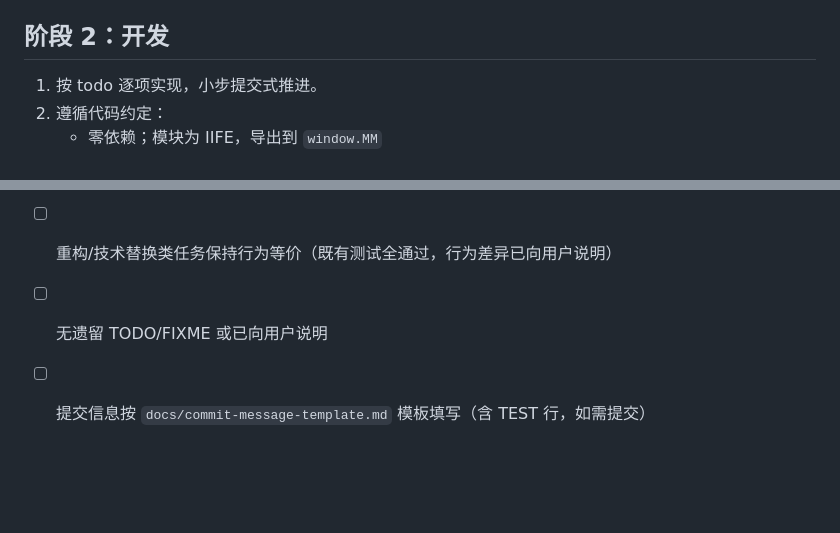
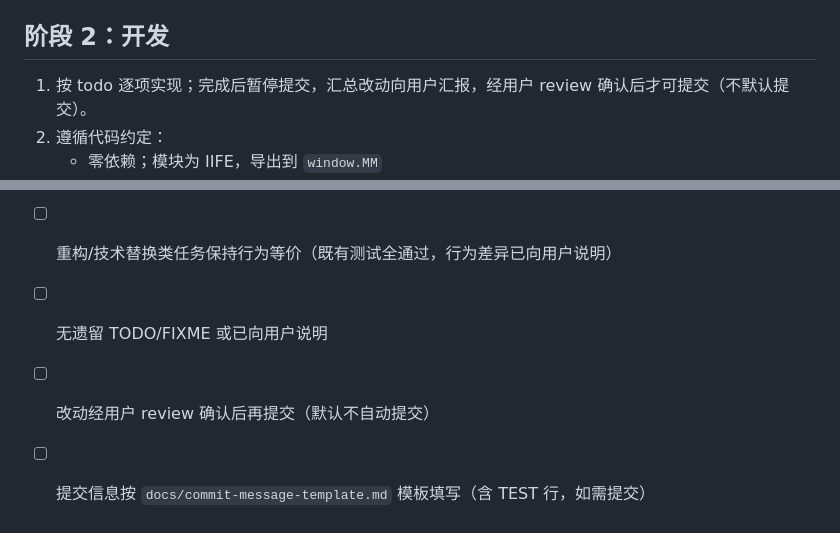
Before and after one commit to RotatedSky/Mindmap, a Markdown page: docs/development-workflow.md, 2 parts joined by grey strips. GitHub-like rendering; blank space fills up the shorter version.

Commit message:
DOC: 工作流明确修改后须经用户 review 方可提交
- 阶段 2 取消小步提交式推进，改为完成改动后暂停提交、汇总汇报、经 review 确认再提交
- 完成标准新增 review 确认项

TEST: 文档变更，npm test 114/114 不受影响
Signed-off-by: sz <sny1379@163.com>

```diff
--- a/docs/development-workflow.md
+++ b/docs/development-workflow.md
@@ -31,7 +31,7 @@
 
 ## 阶段 2：开发
 
-1. 按 todo 逐项实现，小步提交式推进。
+1. 按 todo 逐项实现；完成后暂停提交，汇总改动向用户汇报，经用户 review 确认后才可提交（不默认提交）。
 2. 遵循代码约定：
    - 零依赖；模块为 IIFE，导出到 `window.MM`
    - 不添加代码注释（除非用户要求）
@@ -87,4 +87,5 @@
 - [ ] 改动最小化且符合代码约定；数据格式变更向后兼容
 - [ ] 重构/技术替换类任务保持行为等价（既有测试全通过，行为差异已向用户说明）
 - [ ] 无遗留 TODO/FIXME 或已向用户说明
+- [ ] 改动经用户 review 确认后再提交（默认不自动提交）
 - [ ] 提交信息按 `docs/commit-message-template.md` 模板填写（含 TEST 行，如需提交）
```
